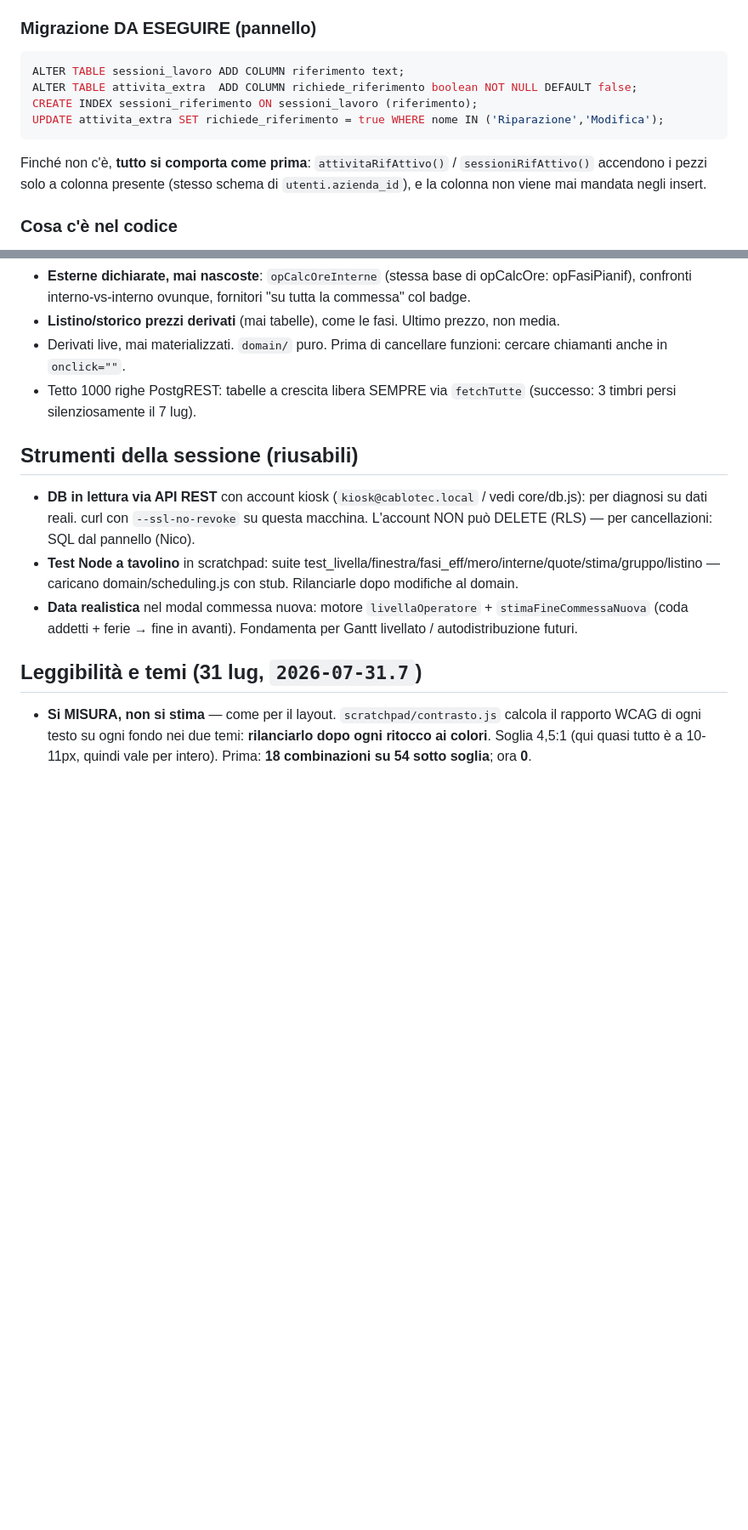
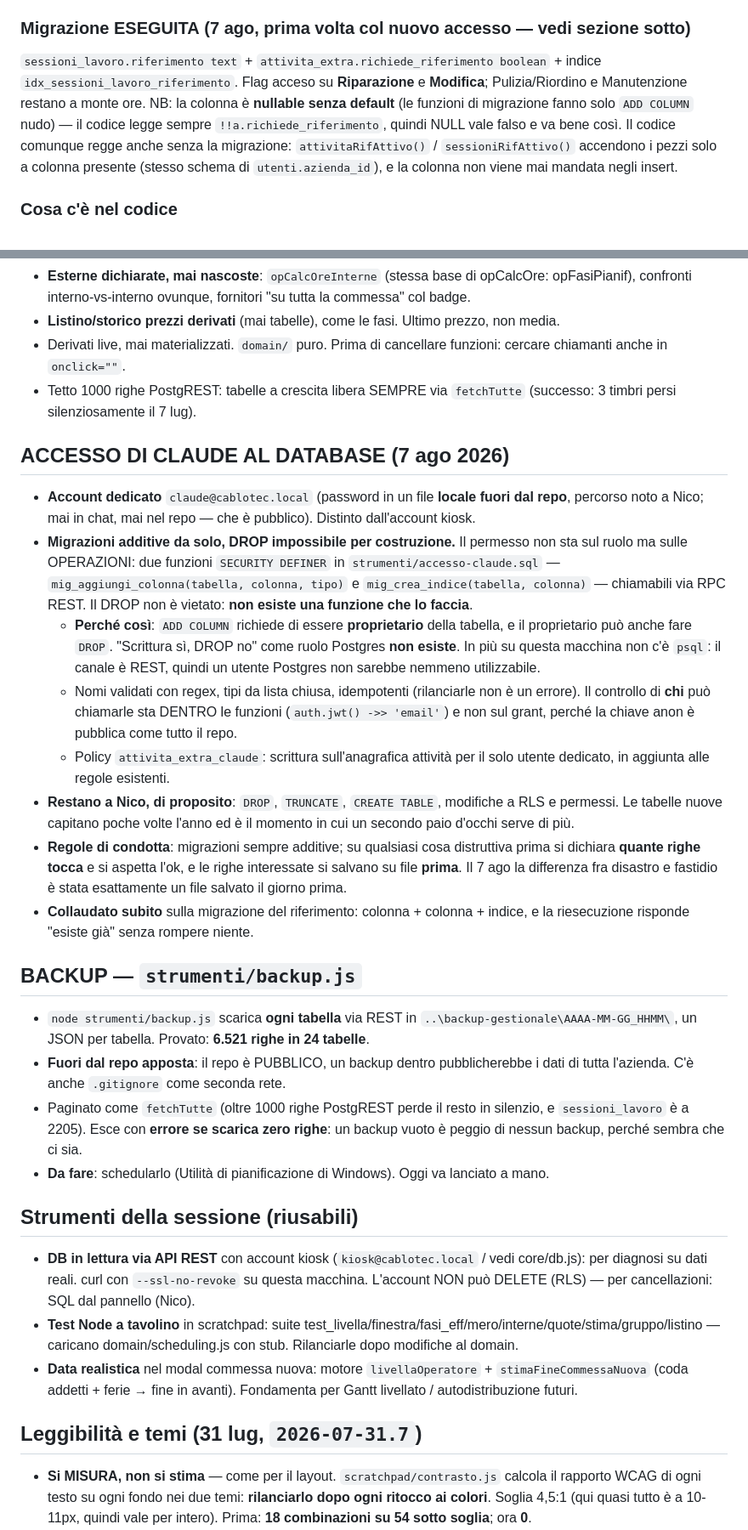
Before and after one commit to Cablotec/Gestionale, a Markdown page: handoff.md, 2 parts joined by grey strips. Shown at 85% size. GitHub-like rendering; blank space fills up the shorter version.

Commit message:
Migrazione del riferimento eseguita, e accesso di Claude documentato
Prima migrazione fatta col meccanismo nuovo, invece che passando dal
pannello: sessioni_lavoro.riferimento, attivita_extra.richiede_riferimento
e l'indice. Flag acceso su Riparazione e Modifica; Pulizia/Riordino e
Manutenzione restano attivita a monte ore.

Verificata anche l'idempotenza: rilanciata, la funzione risponde che la
colonna esiste gia' invece di fallire. E chiamata con l'account kiosk
risponde "non autorizzato", cioe' il controllo di identita' dentro la
funzione fa il suo mestiere.

Nota sulla colonna: e' nullable e senza default, perche' le funzioni di
migrazione fanno solo ADD COLUMN nudo. Il codice legge sempre
!!a.richiede_riferimento, quindi NULL vale falso e va bene cosi'.

Documentati in handoff e CLAUDE.md l'accesso (cosa posso, cosa resta a
Nico, e perche' la forma e' questa) e il backup.

Co-Authored-By: Claude Opus 5 <noreply@anthropic.com>

````diff
--- a/handoff.md
+++ b/handoff.md
@@ -149,14 +149,9 @@ Da qui discende il resto: **si può riprendere solo ciò che ha un oggetto**. La
 - **Il nome buono è quello del PRIMO uso**: una digitazione distratta tre settimane dopo non ribattezza il lavoro. Nella riga dell'elenco resta però scritto quello che l'operatore ha scritto davvero — è un fatto; a normalizzare è il raggruppamento.
 - Nico ha creato da sé 4 voci: **Pulizia/Riordino, Manutenzione, Modifica, Riparazione**. Il flag "richiede riferimento" si mette dalla scheda, voce per voce (previsto: sì su Modifica e Riparazione).
 
-### Migrazione DA ESEGUIRE (pannello)
-```sql
-ALTER TABLE sessioni_lavoro ADD COLUMN riferimento text;
-ALTER TABLE attivita_extra  ADD COLUMN richiede_riferimento boolean NOT NULL DEFAULT false;
-CREATE INDEX sessioni_riferimento ON sessioni_lavoro (riferimento);
-UPDATE attivita_extra SET richiede_riferimento = true WHERE nome IN ('Riparazione','Modifica');
-```
-Finché non c'è, **tutto si comporta come prima**: `attivitaRifAttivo()` / `sessioniRifAttivo()` accendono i pezzi solo a colonna presente (stesso schema di `utenti.azienda_id`), e la colonna non viene mai mandata negli insert.
+### Migrazione **ESEGUITA** (7 ago, prima volta col nuovo accesso — vedi sezione sotto)
+`sessioni_lavoro.riferimento text` + `attivita_extra.richiede_riferimento boolean` + indice `idx_sessioni_lavoro_riferimento`. Flag acceso su **Riparazione** e **Modifica**; Pulizia/Riordino e Manutenzione restano a monte ore. NB: la colonna è **nullable senza default** (le funzioni di migrazione fanno solo `ADD COLUMN` nudo) — il codice legge sempre `!!a.richiede_riferimento`, quindi NULL vale falso e va bene così.
+Il codice comunque regge anche senza la migrazione: `attivitaRifAttivo()` / `sessioniRifAttivo()` accendono i pezzi solo a colonna presente (stesso schema di `utenti.azienda_id`), e la colonna non viene mai mandata negli insert.
 
 ### Cosa c'è nel codice
 - **Kiosk**: scelta l'attività che lo richiede, esce *"<attività> — su cosa?"* con i lavori aperti di recente come bottoni (ore già timbrate + ultima volta) e una casella per battezzarne uno nuovo. Si chiede **prima** di chiudere la sessione precedente: tornando indietro non ci si ritrova la vecchia già chiusa.
@@ -280,6 +275,22 @@ Finché non c'è, **tutto si comporta come prima**: `attivitaRifAttivo()` / `ses
 - Derivati live, mai materializzati. `domain/` puro. Prima di cancellare funzioni: cercare chiamanti anche in `onclick=""`.
 - Tetto 1000 righe PostgREST: tabelle a crescita libera SEMPRE via `fetchTutte` (successo: 3 timbri persi silenziosamente il 7 lug).
 
+## ACCESSO DI CLAUDE AL DATABASE (7 ago 2026)
+- **Account dedicato** `claude@cablotec.local` (password in un file **locale fuori dal repo**, percorso noto a Nico; mai in chat, mai nel repo — che è pubblico). Distinto dall'account kiosk.
+- **Migrazioni additive da solo, DROP impossibile per costruzione.** Il permesso non sta sul ruolo ma sulle OPERAZIONI: due funzioni `SECURITY DEFINER` in `strumenti/accesso-claude.sql` — `mig_aggiungi_colonna(tabella, colonna, tipo)` e `mig_crea_indice(tabella, colonna)` — chiamabili via RPC REST. Il DROP non è vietato: **non esiste una funzione che lo faccia**.
+  - **Perché così**: `ADD COLUMN` richiede di essere **proprietario** della tabella, e il proprietario può anche fare `DROP`. "Scrittura sì, DROP no" come ruolo Postgres **non esiste**. In più su questa macchina non c'è `psql`: il canale è REST, quindi un utente Postgres non sarebbe nemmeno utilizzabile.
+  - Nomi validati con regex, tipi da lista chiusa, idempotenti (rilanciarle non è un errore). Il controllo di **chi** può chiamarle sta DENTRO le funzioni (`auth.jwt() ->> 'email'`) e non sul grant, perché la chiave anon è pubblica come tutto il repo.
+  - Policy `attivita_extra_claude`: scrittura sull'anagrafica attività per il solo utente dedicato, in aggiunta alle regole esistenti.
+- **Restano a Nico, di proposito**: `DROP`, `TRUNCATE`, `CREATE TABLE`, modifiche a RLS e permessi. Le tabelle nuove capitano poche volte l'anno ed è il momento in cui un secondo paio d'occhi serve di più.
+- **Regole di condotta**: migrazioni sempre additive; su qualsiasi cosa distruttiva prima si dichiara **quante righe tocca** e si aspetta l'ok, e le righe interessate si salvano su file **prima**. Il 7 ago la differenza fra disastro e fastidio è stata esattamente un file salvato il giorno prima.
+- **Collaudato subito** sulla migrazione del riferimento: colonna + colonna + indice, e la riesecuzione risponde "esiste già" senza rompere niente.
+
+## BACKUP — `strumenti/backup.js`
+- `node strumenti/backup.js` scarica **ogni tabella** via REST in `..\backup-gestionale\AAAA-MM-GG_HHMM\`, un JSON per tabella. Provato: **6.521 righe in 24 tabelle**.
+- **Fuori dal repo apposta**: il repo è PUBBLICO, un backup dentro pubblicherebbe i dati di tutta l'azienda. C'è anche `.gitignore` come seconda rete.
+- Paginato come `fetchTutte` (oltre 1000 righe PostgREST perde il resto in silenzio, e `sessioni_lavoro` è a 2205). Esce con **errore se scarica zero righe**: un backup vuoto è peggio di nessun backup, perché sembra che ci sia.
+- **Da fare**: schedularlo (Utilità di pianificazione di Windows). Oggi va lanciato a mano.
+
 ## Strumenti della sessione (riusabili)
 - **DB in lettura via API REST** con account kiosk (`kiosk@cablotec.local` / vedi core/db.js): per diagnosi su dati reali. curl con `--ssl-no-revoke` su questa macchina. L'account NON può DELETE (RLS) — per cancellazioni: SQL dal pannello (Nico).
 - **Test Node a tavolino** in scratchpad: suite test_livella/finestra/fasi_eff/mero/interne/quote/stima/gruppo/listino — caricano domain/scheduling.js con stub. Rilanciarle dopo modifiche al domain.
````
Also changed, not shown: CLAUDE.md (+6 -0 lines).
